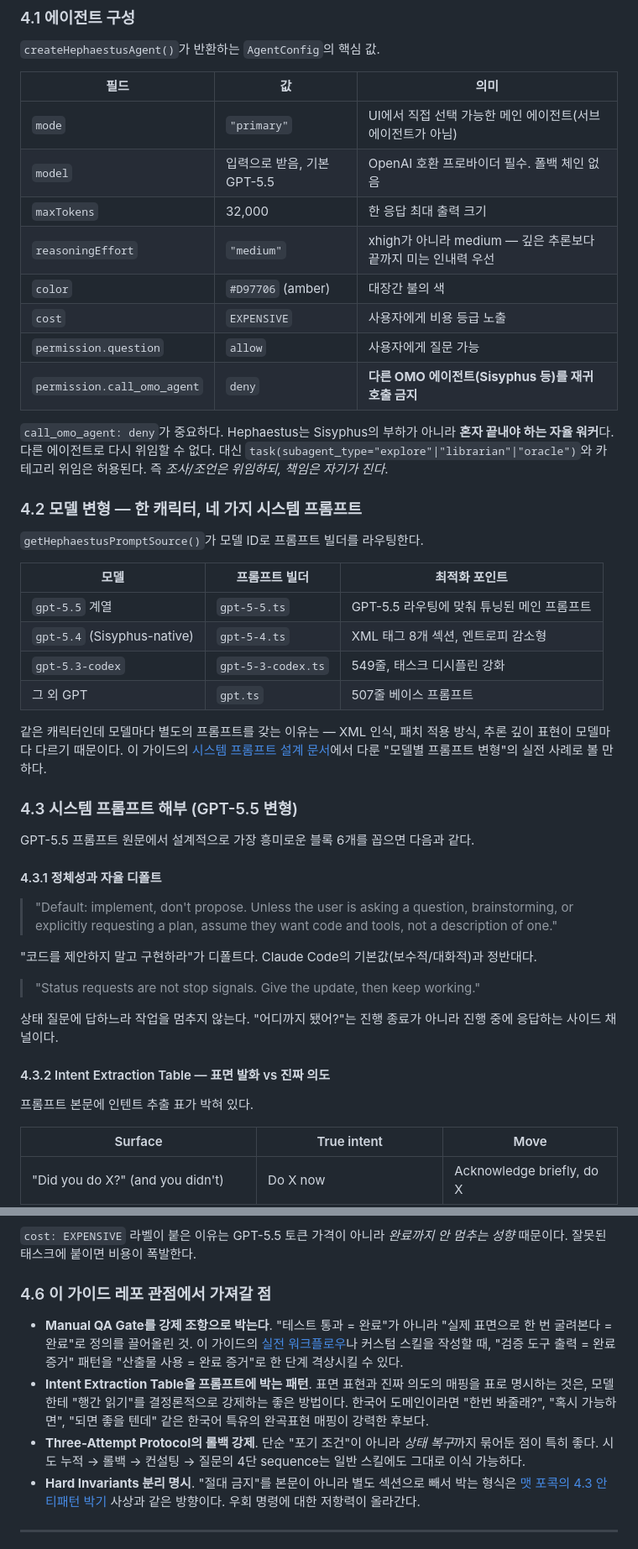
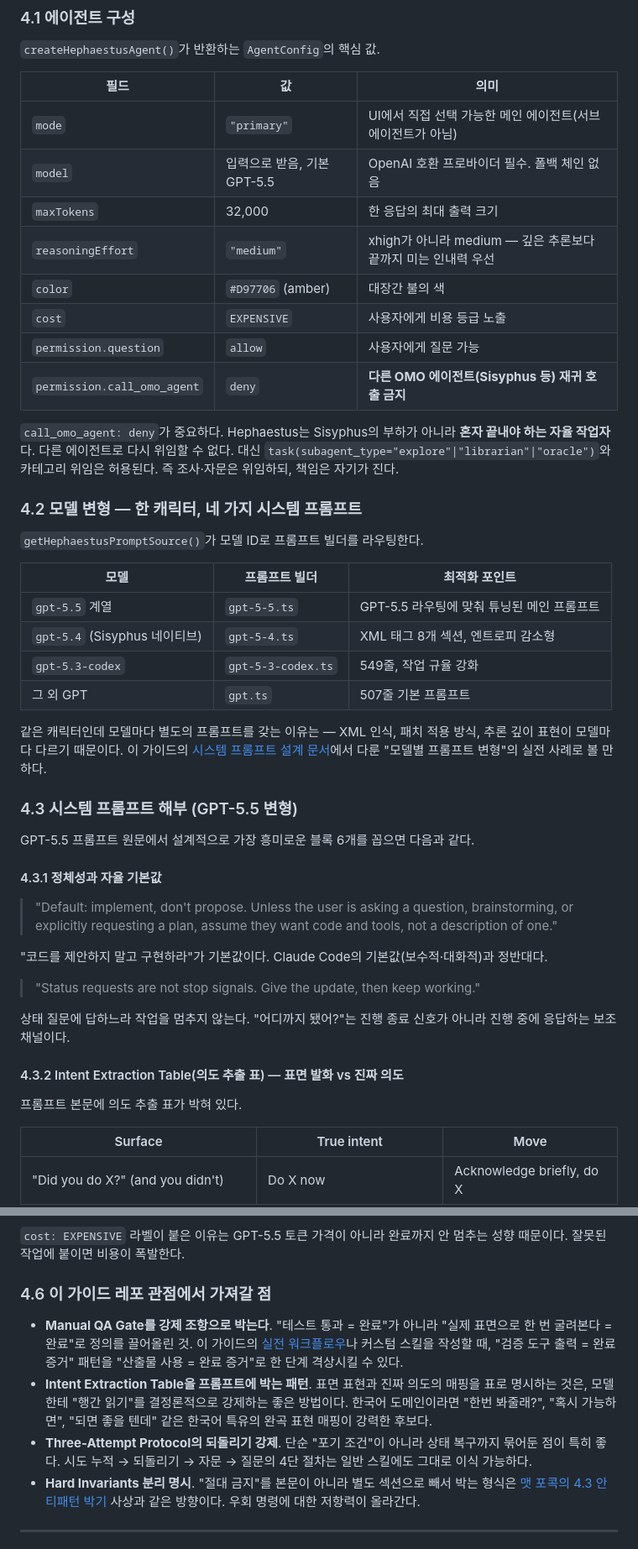
Before and after one commit to wisehero/wise-claude-docs, a Markdown page: appendix/김영규-oh-my-openagent.md, 2 parts joined by grey strips. Shown at 84% size. GitHub-like rendering.

```diff
--- a/appendix/김영규-oh-my-openagent.md
+++ b/appendix/김영규-oh-my-openagent.md
@@ -103,14 +103,14 @@ OMO의 에이전트 이름은 그리스 신화에서 따왔고, 분업이 캐릭
 |------|-----|------|
 | `mode` | `"primary"` | UI에서 직접 선택 가능한 메인 에이전트(서브에이전트가 아님) |
 | `model` | 입력으로 받음, 기본 GPT-5.5 | OpenAI 호환 프로바이더 필수. 폴백 체인 없음 |
-| `maxTokens` | 32,000 | 한 응답 최대 출력 크기 |
+| `maxTokens` | 32,000 | 한 응답의 최대 출력 크기 |
 | `reasoningEffort` | `"medium"` | xhigh가 아니라 medium — 깊은 추론보다 끝까지 미는 인내력 우선 |
 | `color` | `#D97706` (amber) | 대장간 불의 색 |
 | `cost` | `EXPENSIVE` | 사용자에게 비용 등급 노출 |
 | `permission.question` | `allow` | 사용자에게 질문 가능 |
-| `permission.call_omo_agent` | `deny` | **다른 OMO 에이전트(Sisyphus 등)를 재귀 호출 금지** |
+| `permission.call_omo_agent` | `deny` | **다른 OMO 에이전트(Sisyphus 등) 재귀 호출 금지** |
 
-`call_omo_agent: deny`가 중요하다. Hephaestus는 Sisyphus의 부하가 아니라 **혼자 끝내야 하는 자율 워커**다. 다른 에이전트로 다시 위임할 수 없다. 대신 `task(subagent_type="explore"|"librarian"|"oracle")`와 카테고리 위임은 허용된다. 즉 *조사/조언은 위임하되, 책임은 자기가 진다*.
+`call_omo_agent: deny`가 중요하다. Hephaestus는 Sisyphus의 부하가 아니라 **혼자 끝내야 하는 자율 작업자**다. 다른 에이전트로 다시 위임할 수 없다. 대신 `task(subagent_type="explore"|"librarian"|"oracle")`와 카테고리 위임은 허용된다. 즉 조사·자문은 위임하되, 책임은 자기가 진다.
 
 ### 4.2 모델 변형 — 한 캐릭터, 네 가지 시스템 프롬프트
 
@@ -119,9 +119,9 @@ OMO의 에이전트 이름은 그리스 신화에서 따왔고, 분업이 캐릭
 | 모델 | 프롬프트 빌더 | 최적화 포인트 |
 |------|--------------|--------------|
 | `gpt-5.5` 계열 | `gpt-5-5.ts` | GPT-5.5 라우팅에 맞춰 튜닝된 메인 프롬프트 |
-| `gpt-5.4` (Sisyphus-native) | `gpt-5-4.ts` | XML 태그 8개 섹션, 엔트로피 감소형 |
-| `gpt-5.3-codex` | `gpt-5-3-codex.ts` | 549줄, 태스크 디시플린 강화 |
-| 그 외 GPT | `gpt.ts` | 507줄 베이스 프롬프트 |
+| `gpt-5.4` (Sisyphus 네이티브) | `gpt-5-4.ts` | XML 태그 8개 섹션, 엔트로피 감소형 |
+| `gpt-5.3-codex` | `gpt-5-3-codex.ts` | 549줄, 작업 규율 강화 |
+| 그 외 GPT | `gpt.ts` | 507줄 기본 프롬프트 |
 
 같은 캐릭터인데 모델마다 별도의 프롬프트를 갖는 이유는 — XML 인식, 패치 적용 방식, 추론 깊이 표현이 모델마다 다르기 때문이다. 이 가이드의 [시스템 프롬프트 설계 문서](../claude/03-시스템-프롬프트-설계.md)에서 다룬 "모델별 프롬프트 변형"의 실전 사례로 볼 만하다.
 
@@ -129,19 +129,19 @@ OMO의 에이전트 이름은 그리스 신화에서 따왔고, 분업이 캐릭
 
 GPT-5.5 프롬프트 원문에서 설계적으로 가장 흥미로운 블록 6개를 꼽으면 다음과 같다.
 
-#### 4.3.1 정체성과 자율 디폴트
+#### 4.3.1 정체성과 자율 기본값
 
 > "Default: implement, don't propose. Unless the user is asking a question, brainstorming, or explicitly requesting a plan, assume they want code and tools, not a description of one."
 
-"코드를 제안하지 말고 구현하라"가 디폴트다. Claude Code의 기본값(보수적/대화적)과 정반대다.
+"코드를 제안하지 말고 구현하라"가 기본값이다. Claude Code의 기본값(보수적·대화적)과 정반대다.
 
 > "Status requests are not stop signals. Give the update, then keep working."
 
-상태 질문에 답하느라 작업을 멈추지 않는다. "어디까지 됐어?"는 진행 종료가 아니라 진행 중에 응답하는 사이드 채널이다.
+상태 질문에 답하느라 작업을 멈추지 않는다. "어디까지 됐어?"는 진행 종료 신호가 아니라 진행 중에 응답하는 보조 채널이다.
 
-#### 4.3.2 Intent Extraction Table — 표면 발화 vs 진짜 의도
+#### 4.3.2 Intent Extraction Table(의도 추출 표) — 표면 발화 vs 진짜 의도
 
-프롬프트 본문에 인텐트 추출 표가 박혀 있다.
+프롬프트 본문에 의도 추출 표가 박혀 있다.
 
 | Surface | True intent | Move |
 |---------|-------------|------|
@@ -220,13 +220,13 @@ GPT-5.5 프롬프트 원문에서 설계적으로 가장 흥미로운 블록 6
 - 단계마다 사용자 확인이 필요한 작업 (Hephaestus는 안 멈춤)
 - 여러 에이전트 간 오케스트레이션이 필요할 때 (Atlas 또는 Sisyphus가 적합)
 
-`cost: EXPENSIVE` 라벨이 붙은 이유는 GPT-5.5 토큰 가격이 아니라 *완료까지 안 멈추는 성향* 때문이다. 잘못된 태스크에 붙이면 비용이 폭발한다.
+`cost: EXPENSIVE` 라벨이 붙은 이유는 GPT-5.5 토큰 가격이 아니라 완료까지 안 멈추는 성향 때문이다. 잘못된 작업에 붙이면 비용이 폭발한다.
 
 ### 4.6 이 가이드 레포 관점에서 가져갈 점
 
 - **Manual QA Gate를 강제 조항으로 박는다**. "테스트 통과 = 완료"가 아니라 "실제 표면으로 한 번 굴려본다 = 완료"로 정의를 끌어올린 것. 이 가이드의 [실전 워크플로우](../claude-code/06-실전-워크플로우.md)나 커스텀 스킬을 작성할 때, "검증 도구 출력 = 완료 증거" 패턴을 "산출물 사용 = 완료 증거"로 한 단계 격상시킬 수 있다.
-- **Intent Extraction Table을 프롬프트에 박는 패턴**. 표면 표현과 진짜 의도의 매핑을 표로 명시하는 것은, 모델한테 "행간 읽기"를 결정론적으로 강제하는 좋은 방법이다. 한국어 도메인이라면 "한번 봐줄래?", "혹시 가능하면", "되면 좋을 텐데" 같은 한국어 특유의 완곡표현 매핑이 강력한 후보다.
-- **Three-Attempt Protocol의 롤백 강제**. 단순 "포기 조건"이 아니라 *상태 복구*까지 묶어둔 점이 특히 좋다. 시도 누적 → 롤백 → 컨설팅 → 질문의 4단 sequence는 일반 스킬에도 그대로 이식 가능하다.
+- **Intent Extraction Table을 프롬프트에 박는 패턴**. 표면 표현과 진짜 의도의 매핑을 표로 명시하는 것은, 모델한테 "행간 읽기"를 결정론적으로 강제하는 좋은 방법이다. 한국어 도메인이라면 "한번 봐줄래?", "혹시 가능하면", "되면 좋을 텐데" 같은 한국어 특유의 완곡 표현 매핑이 강력한 후보다.
+- **Three-Attempt Protocol의 되돌리기 강제**. 단순 "포기 조건"이 아니라 상태 복구까지 묶어둔 점이 특히 좋다. 시도 누적 → 되돌리기 → 자문 → 질문의 4단 절차는 일반 스킬에도 그대로 이식 가능하다.
 - **Hard Invariants 분리 명시**. "절대 금지"를 본문이 아니라 별도 섹션으로 빼서 박는 형식은 [맷 포콕의 4.3 안티패턴 박기](맷-포콕-스킬-모음.md#43-안티패턴을-따로-빼서-못박는다) 사상과 같은 방향이다. 우회 명령에 대한 저항력이 올라간다.
 
 ---
```
Also changed, not shown: other parts of appendix/김영규-oh-my-openagent.md (+52 -52 lines).
